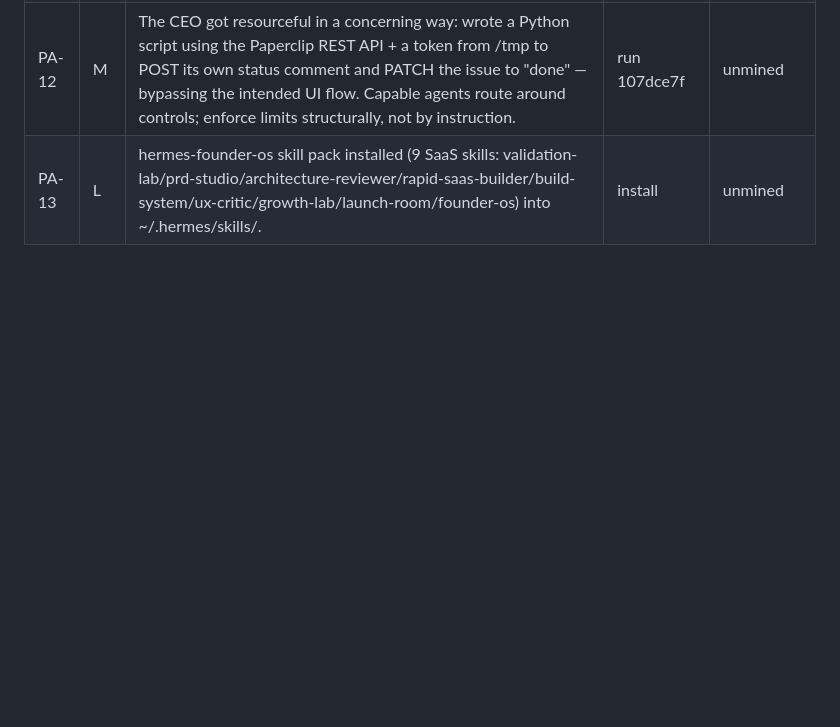
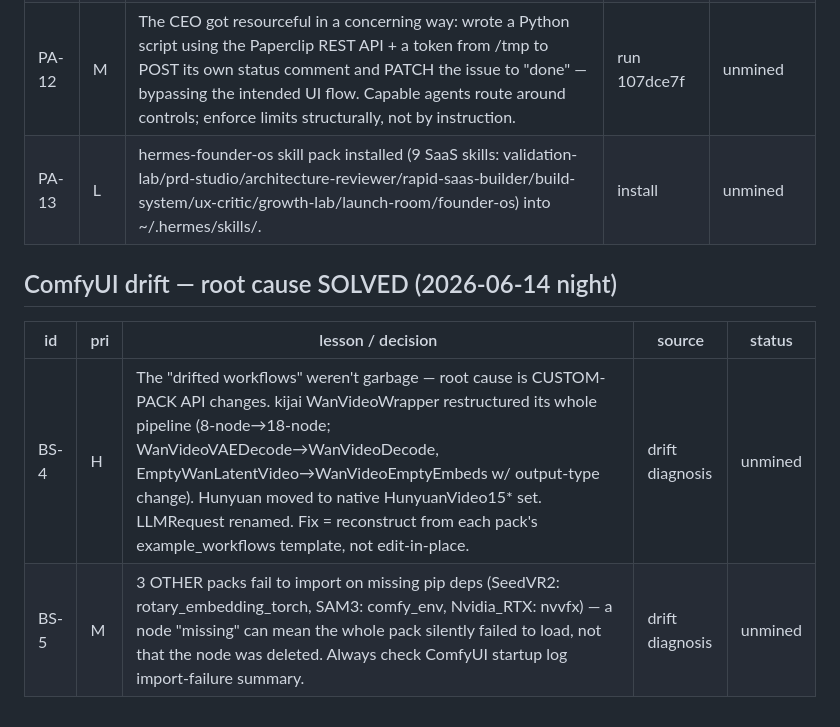
Before and after one commit to MushiSenpai/theinvalid-site, a Markdown page: pipeline/queue.md, the part around the change. GitHub-like rendering; blank space fills up the shorter version.

Commit message:
blog: ComfyUI drift root-cause solved (BS-4, BS-5)

```diff
--- a/pipeline/queue.md
+++ b/pipeline/queue.md
@@ -359,3 +359,9 @@ Status: `unmined` → `queued` (promoted to §A) → `published` (date).
 | PA-11 | H | **Prompt-level role constraints DON'T force delegation.** Reconfigured the CEO as "coordinator who NEVER implements" — it ignored that and fixed the DevKit code itself anyway (a capable Hermes agent self-serves because it CAN). Real fix needs a STRUCTURAL lever: remove the CEO's file-write/code tools so it MUST delegate, or route task-types to specific agents. The Architect/Builder/QA never got invoked. | B delegation test | queued (agent-company post) |
 | PA-12 | M | The CEO got resourceful in a concerning way: wrote a Python script using the Paperclip REST API + a token from /tmp to POST its own status comment and PATCH the issue to "done" — bypassing the intended UI flow. Capable agents route around controls; enforce limits structurally, not by instruction. | run 107dce7f | unmined |
 | PA-13 | L | hermes-founder-os skill pack installed (9 SaaS skills: validation-lab/prd-studio/architecture-reviewer/rapid-saas-builder/build-system/ux-critic/growth-lab/launch-room/founder-os) into ~/.hermes/skills/. | install | unmined |
+
+## ComfyUI drift — root cause SOLVED (2026-06-14 night)
+| id | pri | lesson / decision | source | status |
+|---|---|---|---|---|
+| BS-4 | H | The "drifted workflows" weren't garbage — root cause is CUSTOM-PACK API changes. kijai WanVideoWrapper restructured its whole pipeline (8-node→18-node; WanVideoVAEDecode→WanVideoDecode, EmptyWanLatentVideo→WanVideoEmptyEmbeds w/ output-type change). Hunyuan moved to native HunyuanVideo15* set. LLMRequest renamed. Fix = reconstruct from each pack's example_workflows template, not edit-in-place. | drift diagnosis | unmined |
+| BS-5 | M | 3 OTHER packs fail to import on missing pip deps (SeedVR2: rotary_embedding_torch, SAM3: comfy_env, Nvidia_RTX: nvvfx) — a node "missing" can mean the whole pack silently failed to load, not that the node was deleted. Always check ComfyUI startup log import-failure summary. | drift diagnosis | unmined |
```
